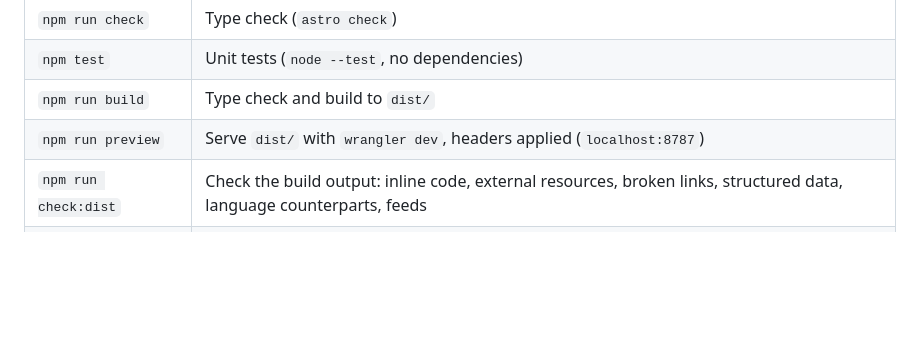
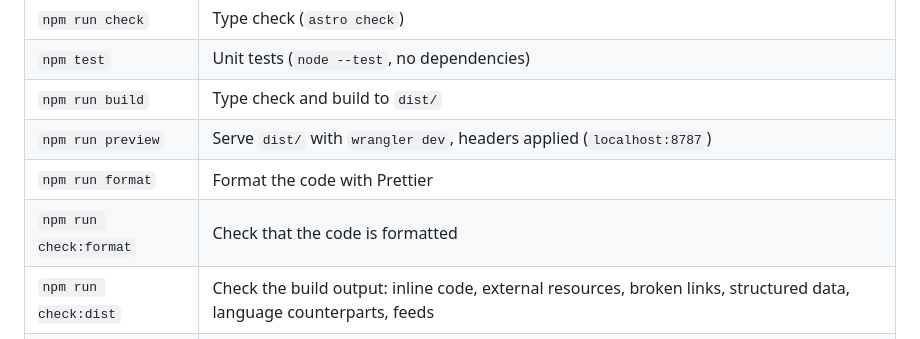
Before and after one commit to mryakar/yakar-me, a Markdown page: README.md, the part around the change. Drawn GitHub-style; blank space fills up the shorter version.

Commit message:
List the formatting commands in the README

```diff
--- a/README.md
+++ b/README.md
@@ -34,6 +34,8 @@ read credentials, so a full build is only possible for the maintainer; the unit
 | `npm test` | Unit tests (`node --test`, no dependencies) |
 | `npm run build` | Type check and build to `dist/` |
 | `npm run preview` | Serve `dist/` with `wrangler dev`, headers applied (`localhost:8787`) |
+| `npm run format` | Format the code with Prettier |
+| `npm run check:format` | Check that the code is formatted |
 | `npm run check:dist` | Check the build output: inline code, external resources, broken links, structured data, language counterparts, feeds |
 | `npm run check:pages` | Page weight budgets and accessibility in headless Chrome, phone and desktop, dark and light theme |
 | `npm run check:audit` | `npm audit` against a dated list of reviewed advisories |
```
